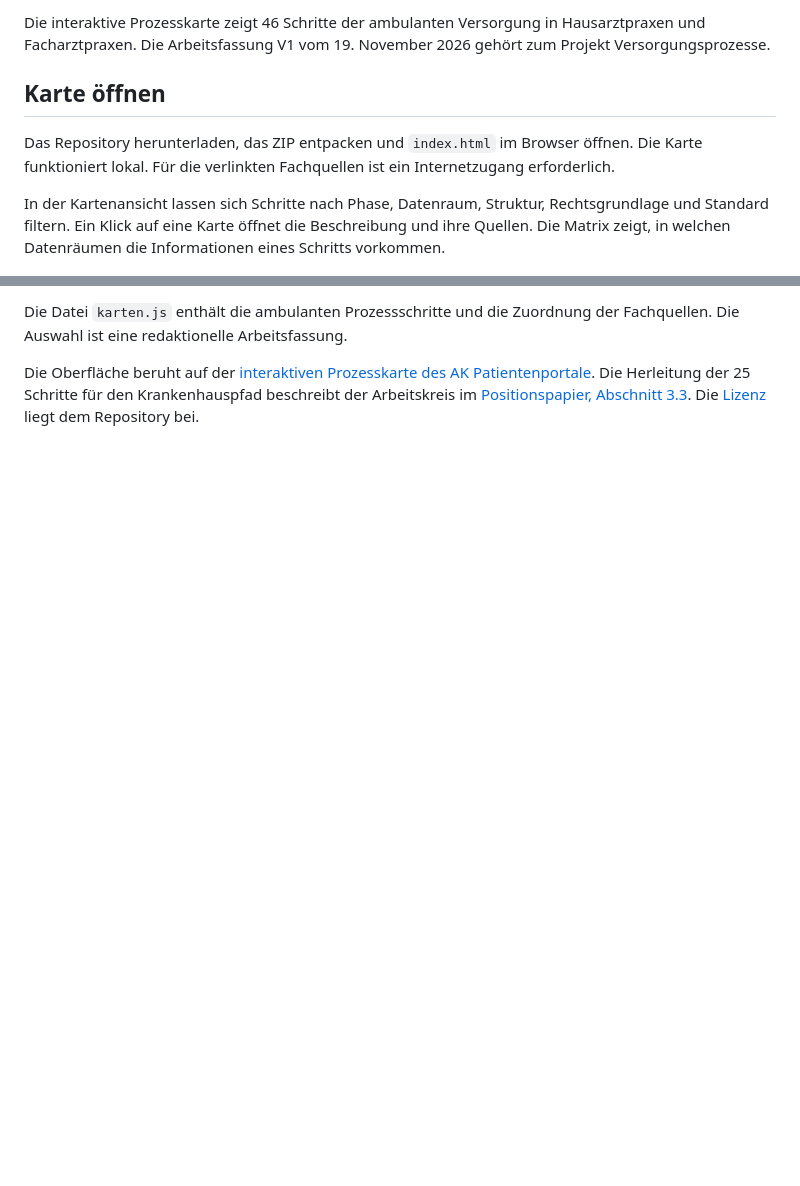
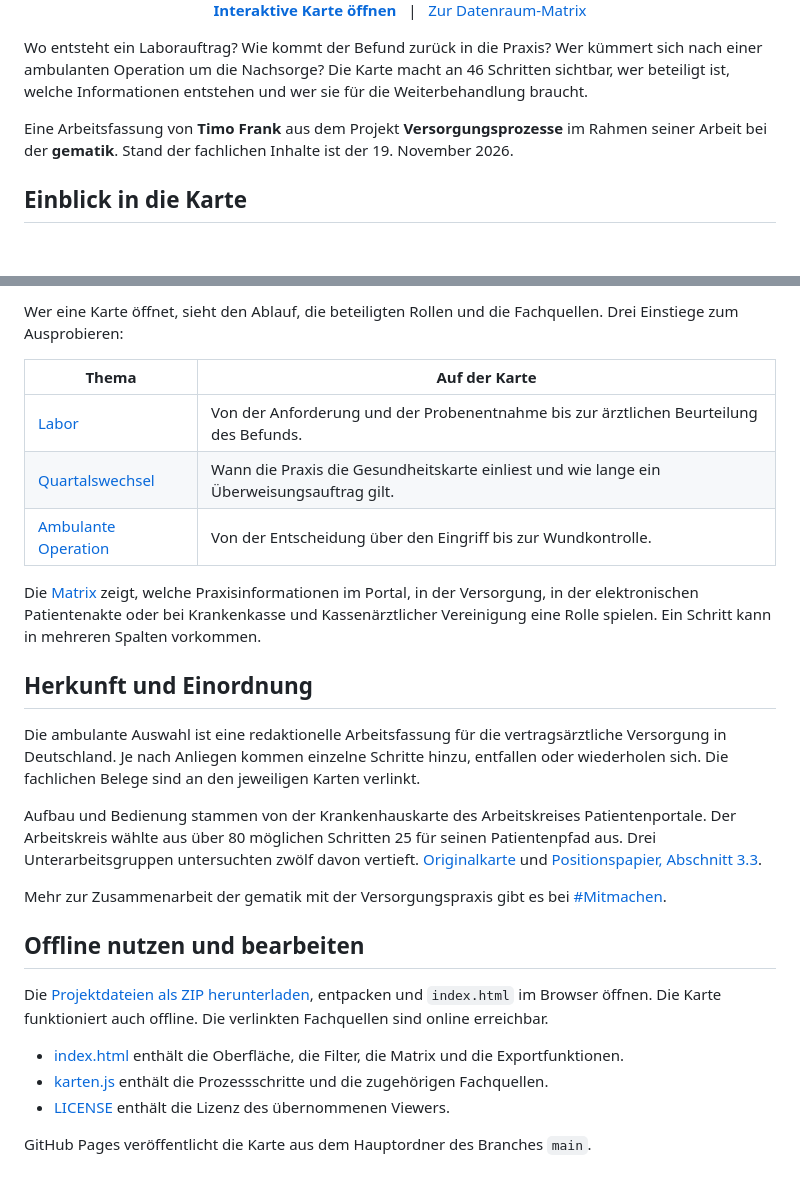
Before and after one commit to TimoFrank/ambulante-prozesskarte, a Markdown page: README.md, 2 parts joined by grey strips. Drawn GitHub-style; blank space fills up the shorter version.

Commit message:
GitHub-Einstieg mit Live-Karte und anschaulicher Vorschau ergänzen

```diff
--- a/README.md
+++ b/README.md
@@ -2,9 +7,13 @@
 
-Die interaktive Prozesskarte zeigt 46 Schritte der ambulanten Versorgung in Hausarztpraxen und Facharztpraxen. Die Arbeitsfassung V1 vom 19. November 2026 gehört zum Projekt Versorgungsprozesse.
+<p align="center">
+  <a href="https://timofrank.github.io/ambulante-prozesskarte/"><strong>Interaktive Karte öffnen</strong></a>
+  &nbsp; | &nbsp;
+  <a href="https://timofrank.github.io/ambulante-prozesskarte/?ansicht=matrix">Zur Datenraum-Matrix</a>
+</p>
 
-## Karte öffnen
+Wo entsteht ein Laborauftrag? Wie kommt der Befund zurück in die Praxis? Wer kümmert sich nach einer ambulanten Operation um die Nachsorge? Die Karte macht an 46 Schritten sichtbar, wer beteiligt ist, welche Informationen entstehen und wer sie für die Weiterbehandlung braucht.
 
-Das Repository herunterladen, das ZIP entpacken und `index.html` im Browser öffnen. Die Karte funktioniert lokal. Für die verlinkten Fachquellen ist ein Internetzugang erforderlich.
+Eine Arbeitsfassung von **Timo Frank** aus dem Projekt **Versorgungsprozesse** im Rahmen seiner Arbeit bei der **gematik**. Stand der fachlichen Inhalte ist der 19. November 2026.
 
-In der Kartenansicht lassen sich Schritte nach Phase, Datenraum, Struktur, Rechtsgrundlage und Standard filtern. Ein Klick auf eine Karte öffnet die Beschreibung und ihre Quellen. Die Matrix zeigt, in welchen Datenräumen die Informationen eines Schritts vorkommen.
+## Einblick in die Karte
 
@@ -12,4 +21,28 @@ In der Kartenansicht lassen sich Schritte nach Phase, Datenraum, Struktur, Recht
 
-Die Datei `karten.js` enthält die ambulanten Prozessschritte und die Zuordnung der Fachquellen. Die Auswahl ist eine redaktionelle Arbeitsfassung.
+Wer eine Karte öffnet, sieht den Ablauf, die beteiligten Rollen und die Fachquellen. Drei Einstiege zum Ausprobieren:
 
-Die Oberfläche beruht auf der [interaktiven Prozesskarte des AK Patientenportale](https://oeme-github.github.io/INA-ePA-und-Patientenportale/patientenpfad_interaktiv.html). Die Herleitung der 25 Schritte für den Krankenhauspfad beschreibt der Arbeitskreis im [Positionspapier, Abschnitt 3.3](https://www.ina.gematik.de/fileadmin/Arbeitskreisdokumente/Patientenportale/Positionspapier.pdf#page=25). Die [Lizenz](LICENSE) liegt dem Repository bei.
+| Thema | Auf der Karte |
+| --- | --- |
+| [Labor](https://timofrank.github.io/ambulante-prozesskarte/?suche=Labor) | Von der Anforderung und der Probenentnahme bis zur ärztlichen Beurteilung des Befunds. |
+| [Quartalswechsel](https://timofrank.github.io/ambulante-prozesskarte/?suche=Quartal) | Wann die Praxis die Gesundheitskarte einliest und wie lange ein Überweisungsauftrag gilt. |
+| [Ambulante Operation](https://timofrank.github.io/ambulante-prozesskarte/?suche=ambulante%20Operationen) | Von der Entscheidung über den Eingriff bis zur Wundkontrolle. |
+
+Die [Matrix](https://timofrank.github.io/ambulante-prozesskarte/?ansicht=matrix) zeigt, welche Praxisinformationen im Portal, in der Versorgung, in der elektronischen Patientenakte oder bei Krankenkasse und Kassenärztlicher Vereinigung eine Rolle spielen. Ein Schritt kann in mehreren Spalten vorkommen.
+
+## Herkunft und Einordnung
+
+Die ambulante Auswahl ist eine redaktionelle Arbeitsfassung für die vertragsärztliche Versorgung in Deutschland. Je nach Anliegen kommen einzelne Schritte hinzu, entfallen oder wiederholen sich. Die fachlichen Belege sind an den jeweiligen Karten verlinkt.
+
+Aufbau und Bedienung stammen von der Krankenhauskarte des Arbeitskreises Patientenportale. Der Arbeitskreis wählte aus über 80 möglichen Schritten 25 für seinen Patientenpfad aus. Drei Unterarbeitsgruppen untersuchten zwölf davon vertieft. [Originalkarte](https://oeme-github.github.io/INA-ePA-und-Patientenportale/patientenpfad_interaktiv.html) und [Positionspapier, Abschnitt 3.3](https://www.ina.gematik.de/fileadmin/Arbeitskreisdokumente/Patientenportale/Positionspapier.pdf#page=25).
+
+Mehr zur Zusammenarbeit der gematik mit der Versorgungspraxis gibt es bei [#Mitmachen](https://www.gematik.de/mitmachen).
+
+## Offline nutzen und bearbeiten
+
+Die [Projektdateien als ZIP herunterladen](https://github.com/TimoFrank/ambulante-prozesskarte/archive/refs/heads/main.zip), entpacken und `index.html` im Browser öffnen. Die Karte funktioniert auch offline. Die verlinkten Fachquellen sind online erreichbar.
+
+* [index.html](index.html) enthält die Oberfläche, die Filter, die Matrix und die Exportfunktionen.
+* [karten.js](karten.js) enthält die Prozessschritte und die zugehörigen Fachquellen.
+* [LICENSE](LICENSE) enthält die Lizenz des übernommenen Viewers.
+
+GitHub Pages veröffentlicht die Karte aus dem Hauptordner des Branches `main`.
```
Also changed, not shown: other parts of README.md (+7 -2 lines), vorschau/labor.png (added), vorschau/patientenpfad-mobil.png (added), vorschau/patientenpfad.png (added), 1 other file.
